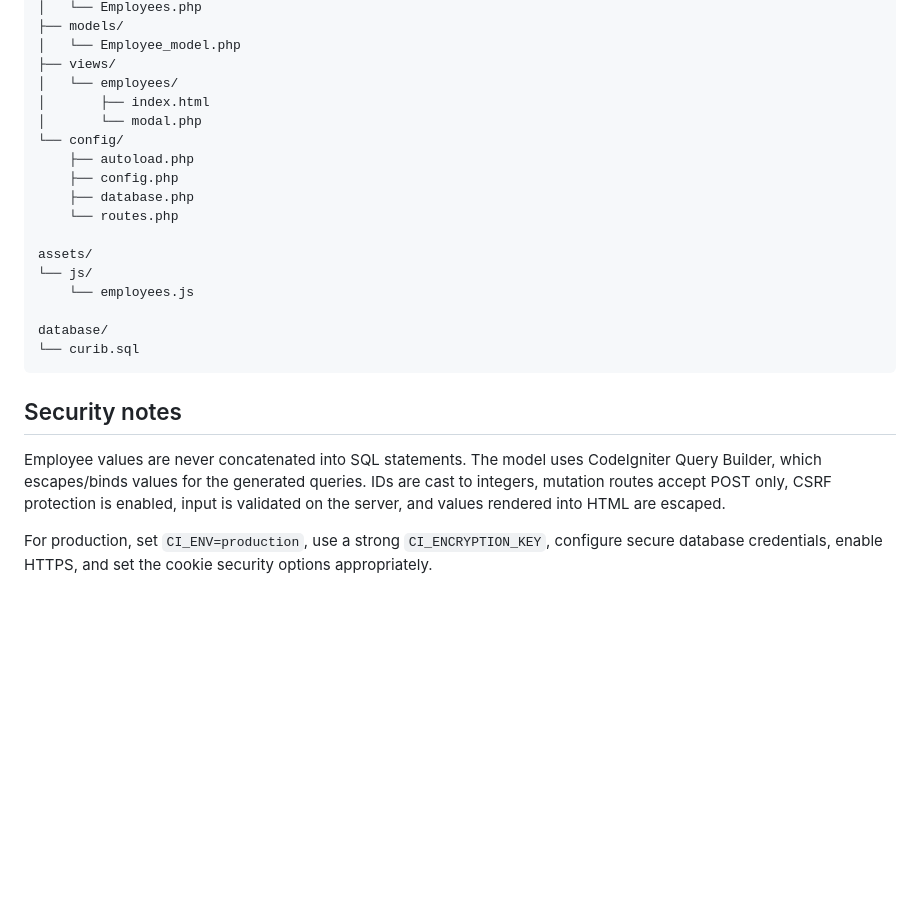
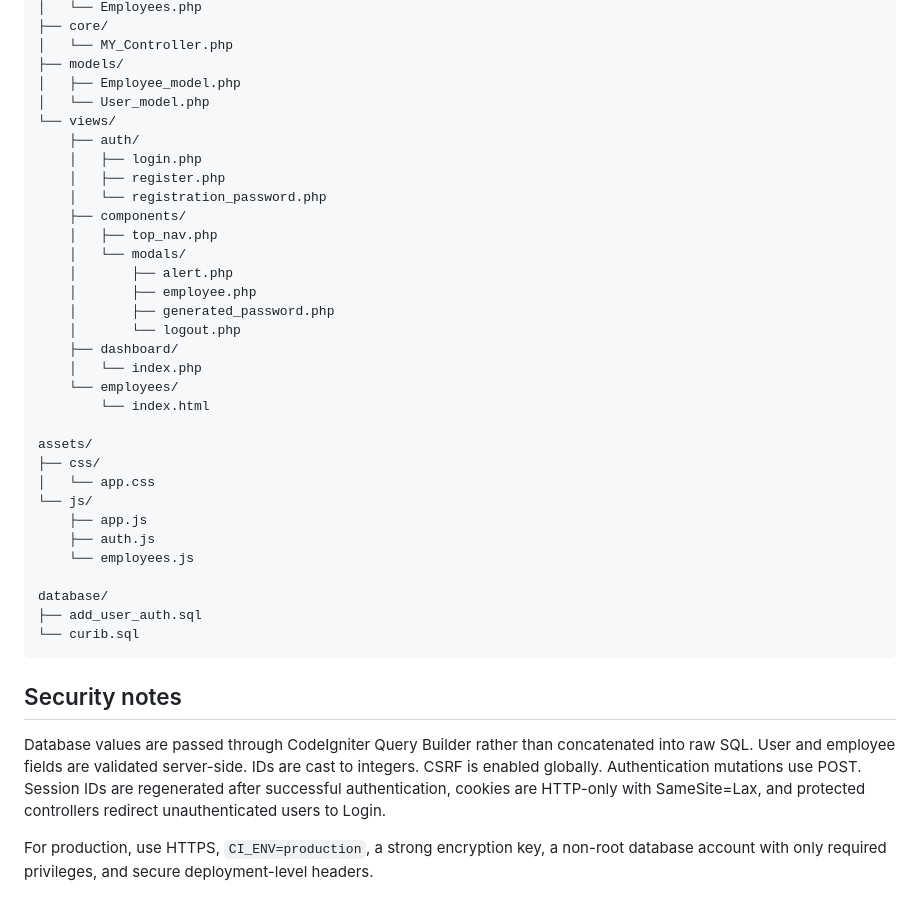
Before and after one commit to curib123/Curib_Employee, a Markdown page: README.md, the part around one of its changes. GitHub-like rendering; blank space fills up the shorter version.

````diff
--- a/README.md
+++ b/README.md
@@ -107,26 +174,41 @@ application/
 │   └── Employees.php
+├── core/
+│   └── MY_Controller.php
 ├── models/
-│   └── Employee_model.php
-├── views/
-│   └── employees/
-│       ├── index.html
-│       └── modal.php
-└── config/
-    ├── autoload.php
-    ├── config.php
-    ├── database.php
-    └── routes.php
+│   ├── Employee_model.php
+│   └── User_model.php
+└── views/
+    ├── auth/
+    │   ├── login.php
+    │   ├── register.php
+    │   └── registration_password.php
+    ├── components/
+    │   ├── top_nav.php
+    │   └── modals/
+    │       ├── alert.php
+    │       ├── employee.php
+    │       ├── generated_password.php
+    │       └── logout.php
+    ├── dashboard/
+    │   └── index.php
+    └── employees/
+        └── index.html
 
 assets/
+├── css/
+│   └── app.css
 └── js/
+    ├── app.js
+    ├── auth.js
     └── employees.js
 
 database/
+├── add_user_auth.sql
 └── curib.sql
 ```
 
 ## Security notes
 
-Employee values are never concatenated into SQL statements. The model uses CodeIgniter Query Builder, which escapes/binds values for the generated queries. IDs are cast to integers, mutation routes accept POST only, CSRF protection is enabled, input is validated on the server, and values rendered into HTML are escaped.
+Database values are passed through CodeIgniter Query Builder rather than concatenated into raw SQL. User and employee fields are validated server-side. IDs are cast to integers. CSRF is enabled globally. Authentication mutations use POST. Session IDs are regenerated after successful authentication, cookies are HTTP-only with SameSite=Lax, and protected controllers redirect unauthenticated users to Login.
 
-For production, set `CI_ENV=production`, use a strong `CI_ENCRYPTION_KEY`, configure secure database credentials, enable HTTPS, and set the cookie security options appropriately.
+For production, use HTTPS, `CI_ENV=production`, a strong encryption key, a non-root database account with only required privileges, and secure deployment-level headers.
````
Also changed, not shown: other parts of README.md (+110 -43 lines).
